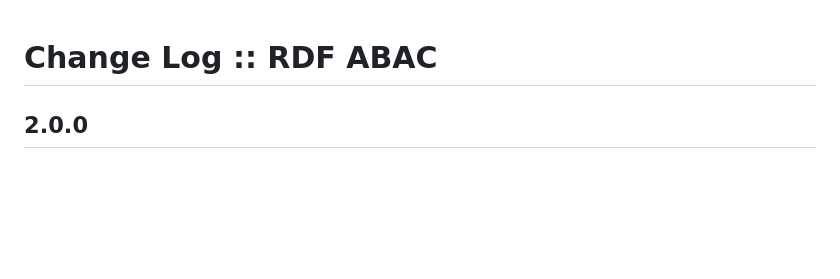
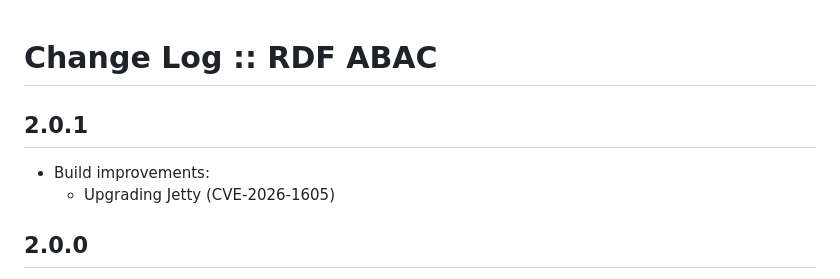
Before and after one commit to telicent-oss/rdf-abac, a Markdown page: CHANGELOG.md, the part around the change. GitHub-like rendering; blank space fills up the shorter version.

Commit message:
[Minor] Release v2.0.1 prep

```diff
--- a/CHANGELOG.md
+++ b/CHANGELOG.md
@@ -1,4 +1,9 @@
 # Change Log :: RDF ABAC
+
+## 2.0.1
+
+- Build improvements:
+  - Upgrading Jetty (CVE-2026-1605)
 
 ## 2.0.0
 
```
